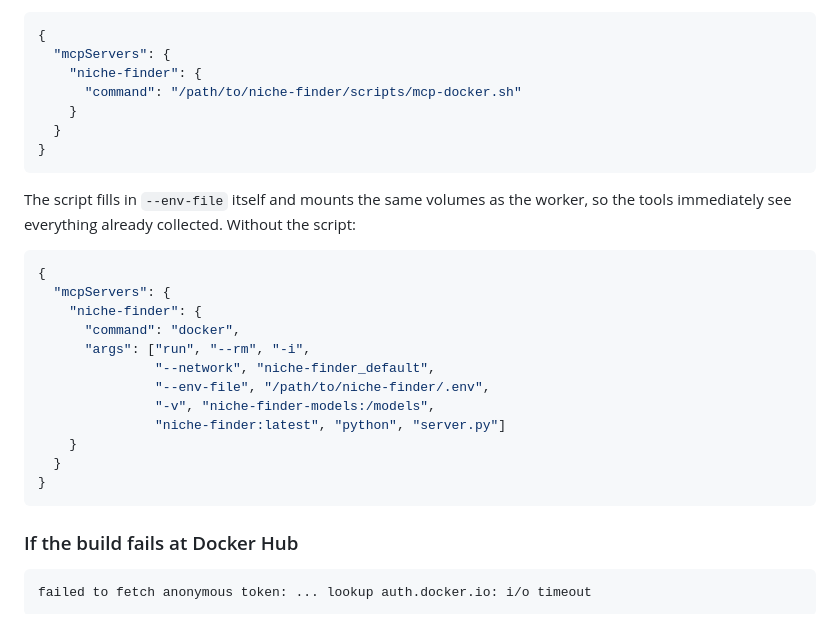
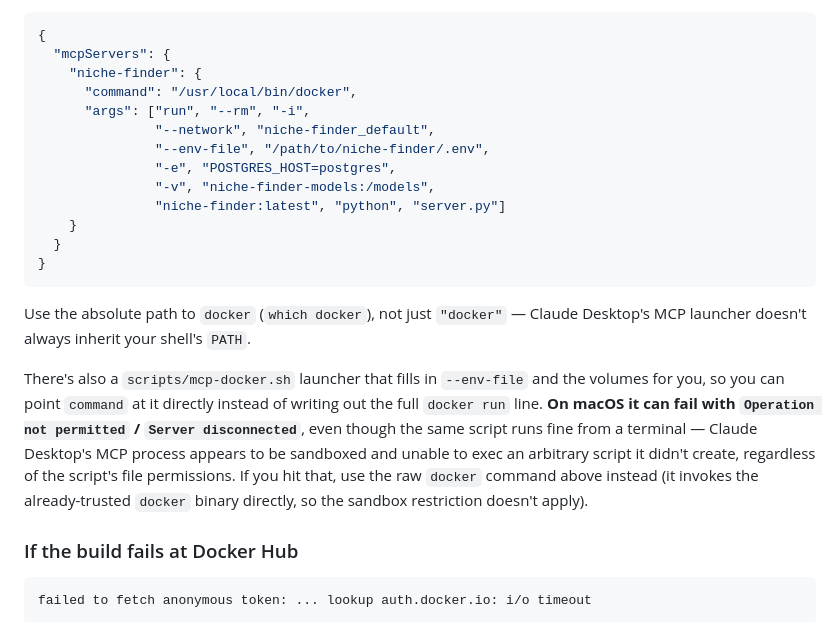
Before and after one commit to pandich93/niche-finder, a Markdown page: backend/README.md, the part around the change. Drawn GitHub-style.

Commit message:
backend/README: fix missing POSTGRES_HOST in raw docker config, document Claude Desktop sandbox caveat with mcp-docker.sh

````diff
--- a/backend/README.md
+++ b/backend/README.md
@@ -82,30 +82,30 @@ Claude Desktop connection — in
 {
   "mcpServers": {
     "niche-finder": {
-      "command": "/path/to/niche-finder/scripts/mcp-docker.sh"
-    }
-  }
-}
-```
-
-The script fills in `--env-file` itself and mounts the same volumes as the
-worker, so the tools immediately see everything already collected. Without
-the script:
-
-```json
-{
-  "mcpServers": {
-    "niche-finder": {
-      "command": "docker",
+      "command": "/usr/local/bin/docker",
       "args": ["run", "--rm", "-i",
                "--network", "niche-finder_default",
                "--env-file", "/path/to/niche-finder/.env",
+               "-e", "POSTGRES_HOST=postgres",
                "-v", "niche-finder-models:/models",
                "niche-finder:latest", "python", "server.py"]
     }
   }
 }
 ```
+
+Use the absolute path to `docker` (`which docker`), not just `"docker"` —
+Claude Desktop's MCP launcher doesn't always inherit your shell's `PATH`.
+
+There's also a `scripts/mcp-docker.sh` launcher that fills in `--env-file`
+and the volumes for you, so you can point `command` at it directly instead
+of writing out the full `docker run` line. **On macOS it can fail with
+`Operation not permitted` / `Server disconnected`**, even though the same
+script runs fine from a terminal — Claude Desktop's MCP process appears to
+be sandboxed and unable to exec an arbitrary script it didn't create,
+regardless of the script's file permissions. If you hit that, use the raw
+`docker` command above instead (it invokes the already-trusted `docker`
+binary directly, so the sandbox restriction doesn't apply).
 
 ### If the build fails at Docker Hub
 
````
